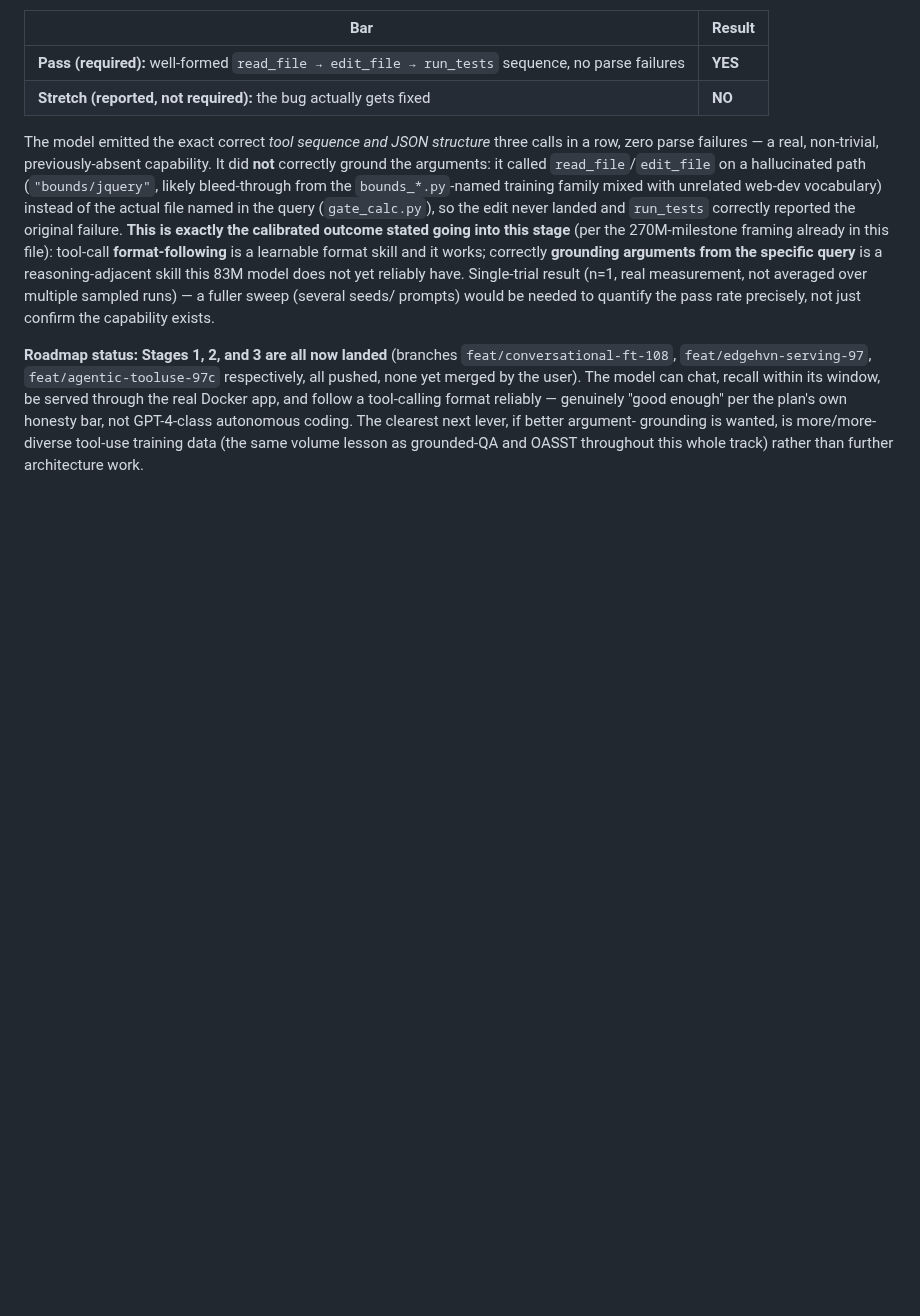
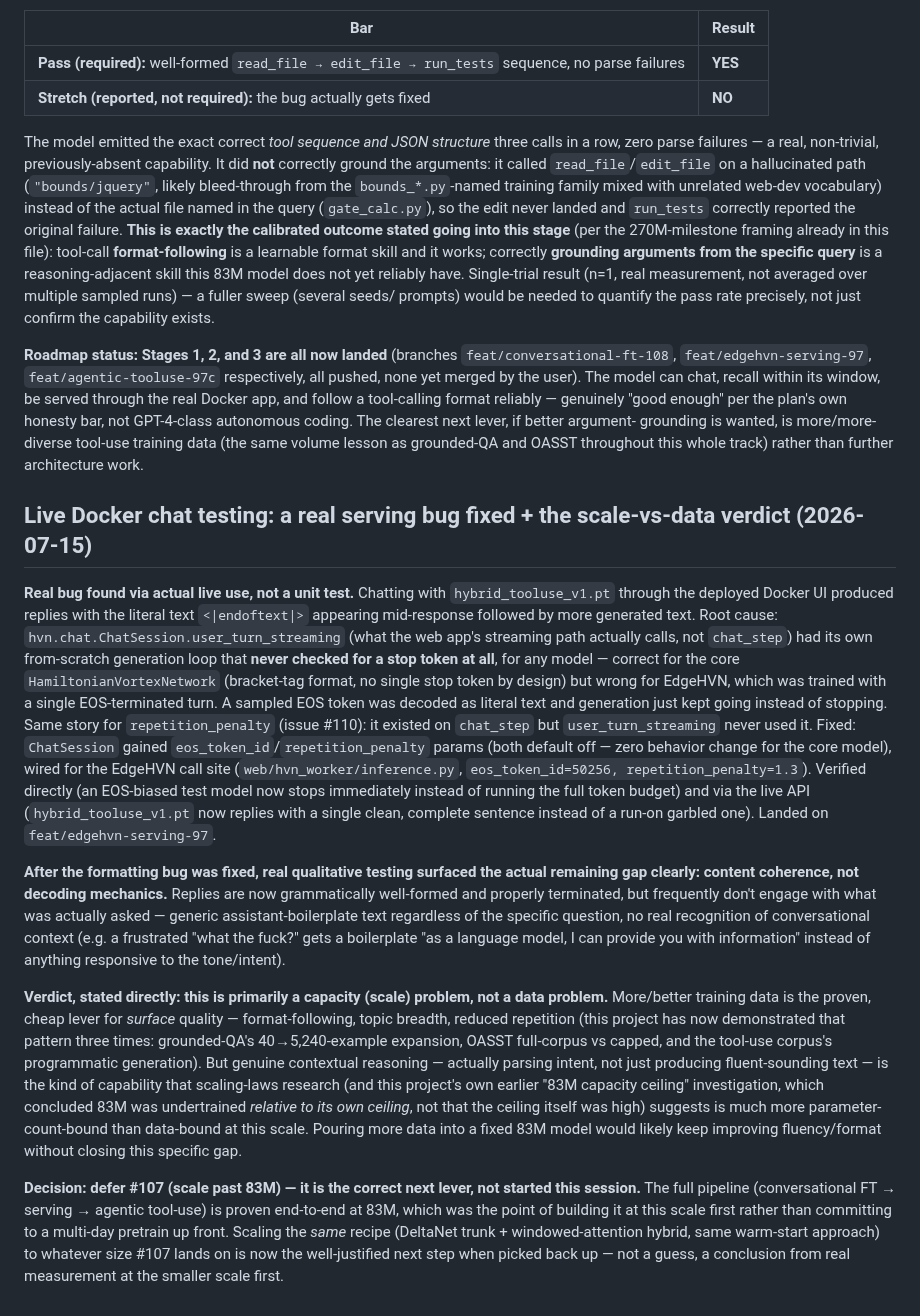
Before and after one commit to komaljeet/kramba-ai, a Markdown page: docs/state.md, the part around the change. GitHub-like rendering; blank space fills up the shorter version.

Commit message:
docs(#97/#110): record live Docker chat testing + scale-vs-data verdict
Real bug found via actual live use (not a unit test): user_turn_streaming
never checked for a stop token at all, so a sampled EOS got decoded as
literal "<|endoftext|>" text with generation continuing past it. Fixed on
feat/edgehvn-serving-97 (already committed there); this documents it
alongside the qualitative finding that surfaced once the formatting bug
was out of the way: replies are now well-formed but frequently don't
engage with what was actually asked.

Verdict: this is primarily a capacity (scale) problem, not a data
problem. More data is the proven lever for surface quality (three
separate volume experiments this track already showed that pattern);
genuine contextual reasoning is more parameter-count-bound at this
scale. Decision: #107 (scale past 83M) is the correct next lever,
deferred (not started this session) -- the point of building the full
pipeline at 83M first was proving it end-to-end before committing to a
multi-day pretrain, not guessing at the next step.

Co-Authored-By: Claude Sonnet 5 <noreply@anthropic.com>

```diff
--- a/docs/state.md
+++ b/docs/state.md
@@ -400,3 +400,47 @@ app, and follow a tool-calling format reliably — genuinely "good enough" per t
 honesty bar, not GPT-4-class autonomous coding. The clearest next lever, if better argument-
 grounding is wanted, is more/more-diverse tool-use training data (the same volume lesson as
 grounded-QA and OASST throughout this whole track) rather than further architecture work.
+
+## Live Docker chat testing: a real serving bug fixed + the scale-vs-data verdict (2026-07-15)
+
+**Real bug found via actual live use, not a unit test.** Chatting with `hybrid_tooluse_v1.pt`
+through the deployed Docker UI produced replies with the literal text `<|endoftext|>` appearing
+mid-response followed by more generated text. Root cause: `hvn.chat.ChatSession.user_turn_streaming`
+(what the web app's streaming path actually calls, not `chat_step`) had its own from-scratch
+generation loop that **never checked for a stop token at all**, for any model — correct for the
+core `HamiltonianVortexNetwork` (bracket-tag format, no single stop token by design) but wrong
+for EdgeHVN, which was trained with a single EOS-terminated turn. A sampled EOS token was
+decoded as literal text and generation just kept going instead of stopping. Same story for
+`repetition_penalty` (issue #110): it existed on `chat_step` but `user_turn_streaming` never
+used it. Fixed: `ChatSession` gained `eos_token_id`/`repetition_penalty` params (both default
+off — zero behavior change for the core model), wired for the EdgeHVN call site
+(`web/hvn_worker/inference.py`, `eos_token_id=50256, repetition_penalty=1.3`). Verified directly
+(an EOS-biased test model now stops immediately instead of running the full token budget) and
+via the live API (`hybrid_tooluse_v1.pt` now replies with a single clean, complete sentence
+instead of a run-on garbled one). Landed on `feat/edgehvn-serving-97`.
+
+**After the formatting bug was fixed, real qualitative testing surfaced the actual remaining
+gap clearly: content coherence, not decoding mechanics.** Replies are now grammatically
+well-formed and properly terminated, but frequently don't engage with what was actually asked
+— generic assistant-boilerplate text regardless of the specific question, no real recognition
+of conversational context (e.g. a frustrated "what the fuck?" gets a boilerplate "as a language
+model, I can provide you with information" instead of anything responsive to the tone/intent).
+
+**Verdict, stated directly: this is primarily a capacity (scale) problem, not a data problem.**
+More/better training data is the proven, cheap lever for *surface* quality — format-following,
+topic breadth, reduced repetition (this project has now demonstrated that pattern three times:
+grounded-QA's 40→5,240-example expansion, OASST full-corpus vs capped, and the tool-use
+corpus's programmatic generation). But genuine contextual reasoning — actually parsing intent,
+not just producing fluent-sounding text — is the kind of capability that scaling-laws research
+(and this project's own earlier "83M capacity ceiling" investigation, which concluded 83M was
+undertrained *relative to its own ceiling*, not that the ceiling itself was high) suggests is
+much more parameter-count-bound than data-bound at this scale. Pouring more data into a fixed
+83M model would likely keep improving fluency/format without closing this specific gap.
+
+**Decision: defer #107 (scale past 83M) — it is the correct next lever, not started this
+session.** The full pipeline (conversational FT → serving → agentic tool-use) is proven
+end-to-end at 83M, which was the point of building it at this scale first rather than
+committing to a multi-day pretrain up front. Scaling the *same* recipe (DeltaNet trunk +
+windowed-attention hybrid, same warm-start approach) to whatever size #107 lands on is now the
+well-justified next step when picked back up — not a guess, a conclusion from real measurement
+at the smaller scale first.
```
